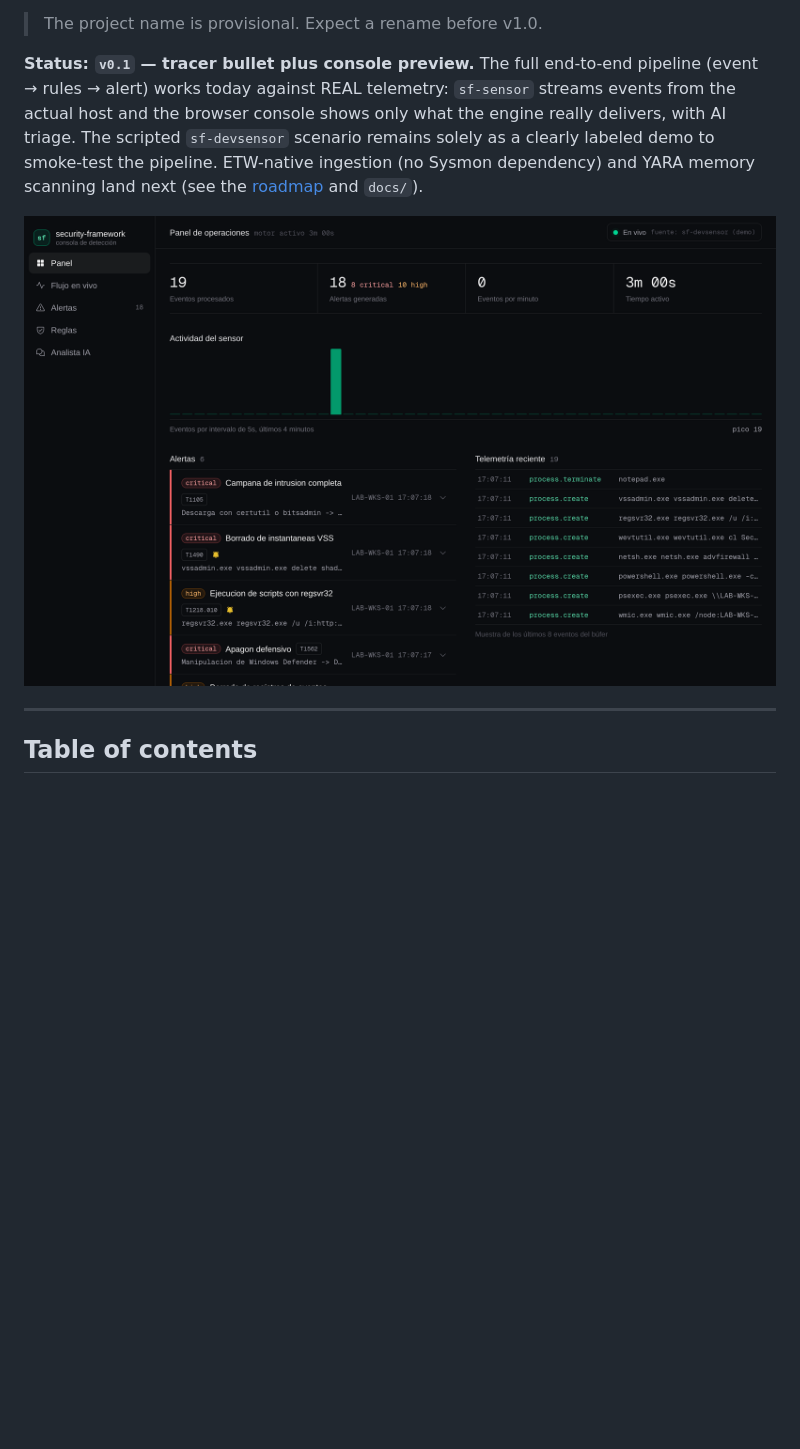
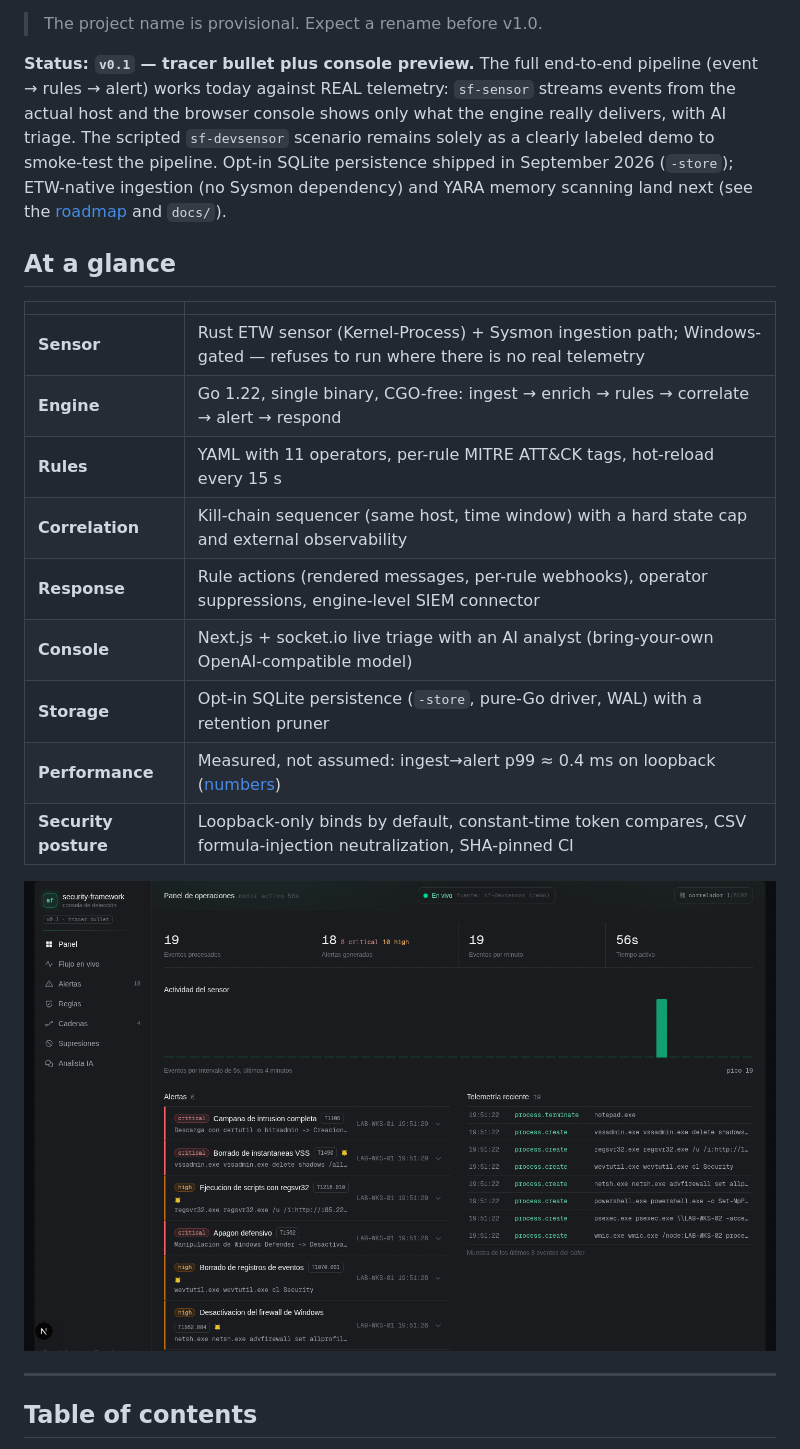
Before and after one commit to Ruby570bocadito/bluetardigrade, a Markdown page: README.md, the part around one of its changes. GitHub-like rendering; pictures changed too: docs/assets/console-panel.png; blank space fills up the shorter version.

```diff
--- a/README.md
+++ b/README.md
@@ -17,7 +19,21 @@ A behavioral detection framework built by an offensive-security practitioner, in
 
 > The project name is provisional. Expect a rename before v1.0.
 
-**Status: `v0.1` — tracer bullet plus console preview.** The full end-to-end pipeline (event → rules → alert) works today against REAL telemetry: `sf-sensor` streams events from the actual host and the browser console shows only what the engine really delivers, with AI triage. The scripted `sf-devsensor` scenario remains solely as a clearly labeled demo to smoke-test the pipeline. ETW-native ingestion (no Sysmon dependency) and YARA memory scanning land next (see the [roadmap](#roadmap) and `docs/`).
+**Status: `v0.1` — tracer bullet plus console preview.** The full end-to-end pipeline (event → rules → alert) works today against REAL telemetry: `sf-sensor` streams events from the actual host and the browser console shows only what the engine really delivers, with AI triage. The scripted `sf-devsensor` scenario remains solely as a clearly labeled demo to smoke-test the pipeline. Opt-in SQLite persistence shipped in September 2026 (`-store`); ETW-native ingestion (no Sysmon dependency) and YARA memory scanning land next (see the [roadmap](#roadmap) and `docs/`).
+
+## At a glance
+
+| | |
+|---|---|
+| **Sensor** | Rust ETW sensor (Kernel-Process) + Sysmon ingestion path; Windows-gated — refuses to run where there is no real telemetry |
+| **Engine** | Go 1.22, single binary, CGO-free: ingest → enrich → rules → correlate → alert → respond |
+| **Rules** | YAML with 11 operators, per-rule MITRE ATT&CK tags, hot-reload every 15 s |
+| **Correlation** | Kill-chain sequencer (same host, time window) with a hard state cap and external observability |
+| **Response** | Rule actions (rendered messages, per-rule webhooks), operator suppressions, engine-level SIEM connector |
+| **Console** | Next.js + socket.io live triage with an AI analyst (bring-your-own OpenAI-compatible model) |
+| **Storage** | Opt-in SQLite persistence (`-store`, pure-Go driver, WAL) with a retention pruner |
+| **Performance** | Measured, not assumed: ingest→alert p99 ≈ 0.4 ms on loopback ([numbers](#measured-performance)) |
+| **Security posture** | Loopback-only binds by default, constant-time token compares, CSV formula-injection neutralization, SHA-pinned CI |
 
 ![Console operations dashboard: KPIs, sensor activity chart, kill-chain alerts and recent telemetry](docs/assets/console-panel.png)
 
```
Also changed, not shown: other parts of README.md (+81 -12 lines), 9 other files.
